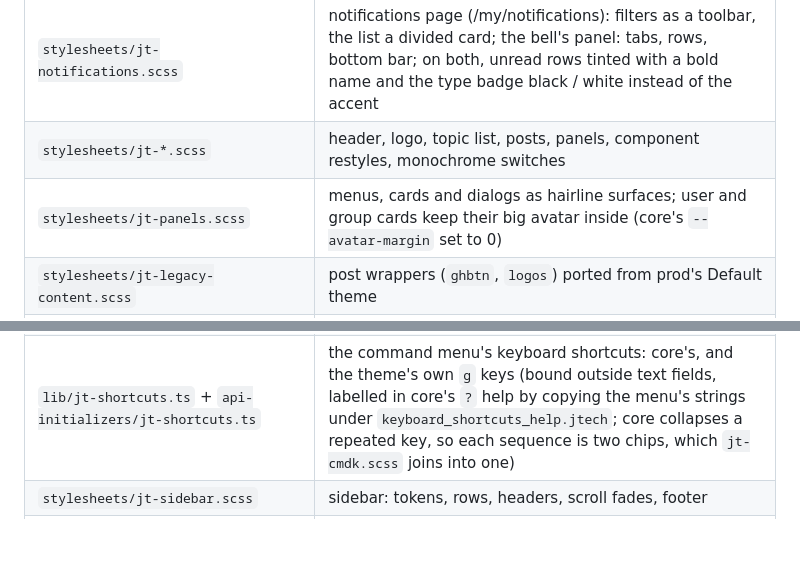
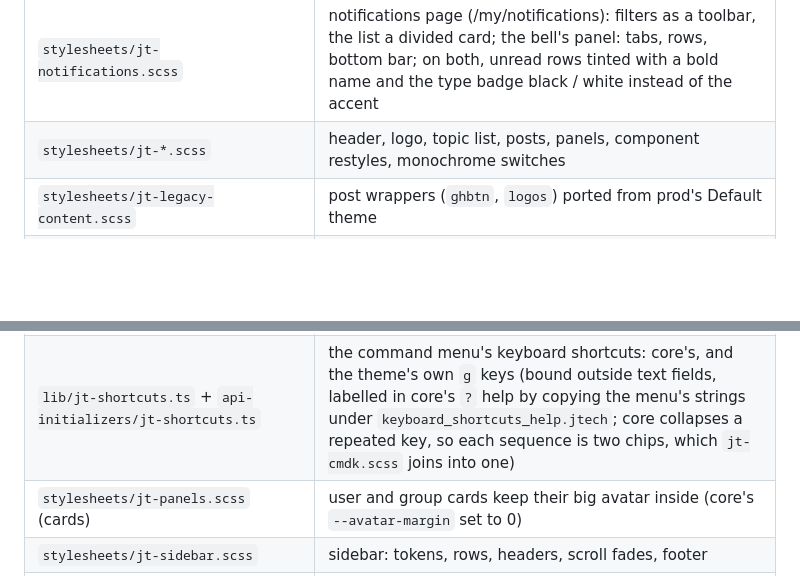
Before and after one commit to JTech-Forums/JtechTools, a Markdown page: docs/development/jtech-theme.md, 2 parts joined by grey strips. Rendered like a GitHub page; blank space fills up the shorter version.

Commit message:
Docs: the user card row at its own anchor
Co-Authored-By: Claude Opus 5.5 <noreply@anthropic.com>

```diff
--- a/docs/development/jtech-theme.md
+++ b/docs/development/jtech-theme.md
@@ -63,7 +63,6 @@ Paths are inside `themes/jtech/`; the TypeScript is under `javascripts/discourse
 | `stylesheets/jt-tokens.scss` | maps tokens onto core's `--d-*` / `--token-*` hooks |
 | `stylesheets/jt-notifications.scss` | notifications page (/my/notifications): filters as a toolbar, the list a divided card; the bell's panel: tabs, rows, bottom bar; on both, unread rows tinted with a bold name and the type badge black / white instead of the accent |
 | `stylesheets/jt-*.scss` | header, logo, topic list, posts, panels, component restyles, monochrome switches |
-| `stylesheets/jt-panels.scss` | menus, cards and dialogs as hairline surfaces; user and group cards keep their big avatar inside (core's `--avatar-margin` set to 0) |
 | `stylesheets/jt-legacy-content.scss` | post wrappers (`ghbtn`, `logos`) ported from prod's Default theme |
 | `stylesheets/jt-static.scss` | the static pages (/guidelines, /faq, /tos, /privacy): a measured reading column at the post's size and leading, headings, lists and links like a post's, the edit link quiet under the nav |
 | `components/jt-topic-card.gts` + `api-initializers/jt-topic-cards.gts` | discovery lists as cards (`stylesheets/jt-cards.scss`); the new-topics button kept in the flow above the cards (core floats it over a header row the cards don't have) |
@@ -86,6 +85,7 @@ Paths are inside `themes/jtech/`; the TypeScript is under `javascripts/discourse
 | `stylesheets/jt-topic-progress.scss` | the topic progress widget (phones, narrow desktop windows): the jump arrows, admin wrench and "1 / 4" counter as one glass capsule, the counter's fill a quiet tint, tabular numbers in the text colour |
 | `components/jt-command-menu.gts` + `api-initializers/jt-command-menu.ts` | ⌘K / Ctrl+K command menu (`jt-cmdk.scss`); opened from the header's search field too |
 | `lib/jt-shortcuts.ts` + `api-initializers/jt-shortcuts.ts` | the command menu's keyboard shortcuts: core's, and the theme's own `g` keys (bound outside text fields, labelled in core's `?` help by copying the menu's strings under `keyboard_shortcuts_help.jtech`; core collapses a repeated key, so each sequence is two chips, which `jt-cmdk.scss` joins into one) |
+| `stylesheets/jt-panels.scss` (cards) | user and group cards keep their big avatar inside (core's `--avatar-margin` set to 0) |
 | `stylesheets/jt-sidebar.scss` | sidebar: tokens, rows, headers, scroll fades, footer |
 | `stylesheets/jt-groups.scss` | groups (/g): filters as a toolbar, each group a card (name, @mention, member count pill, description, your standing); a group's page: header card, members filter; its members table gets jt-directory's table card |
 | `api-initializers/jt-header-actions.gts` + `components/jt-header-search.gts`, `jt-header-icon.gts`, `jt-header-new-topic.gts` | header: search field (opens ⌘K) centred on the bar on wide screens with a mouse (outlet `before-header-panel`), otherwise in the icon row · home · messages · notifications · light/dark · new topic · avatar |
```
